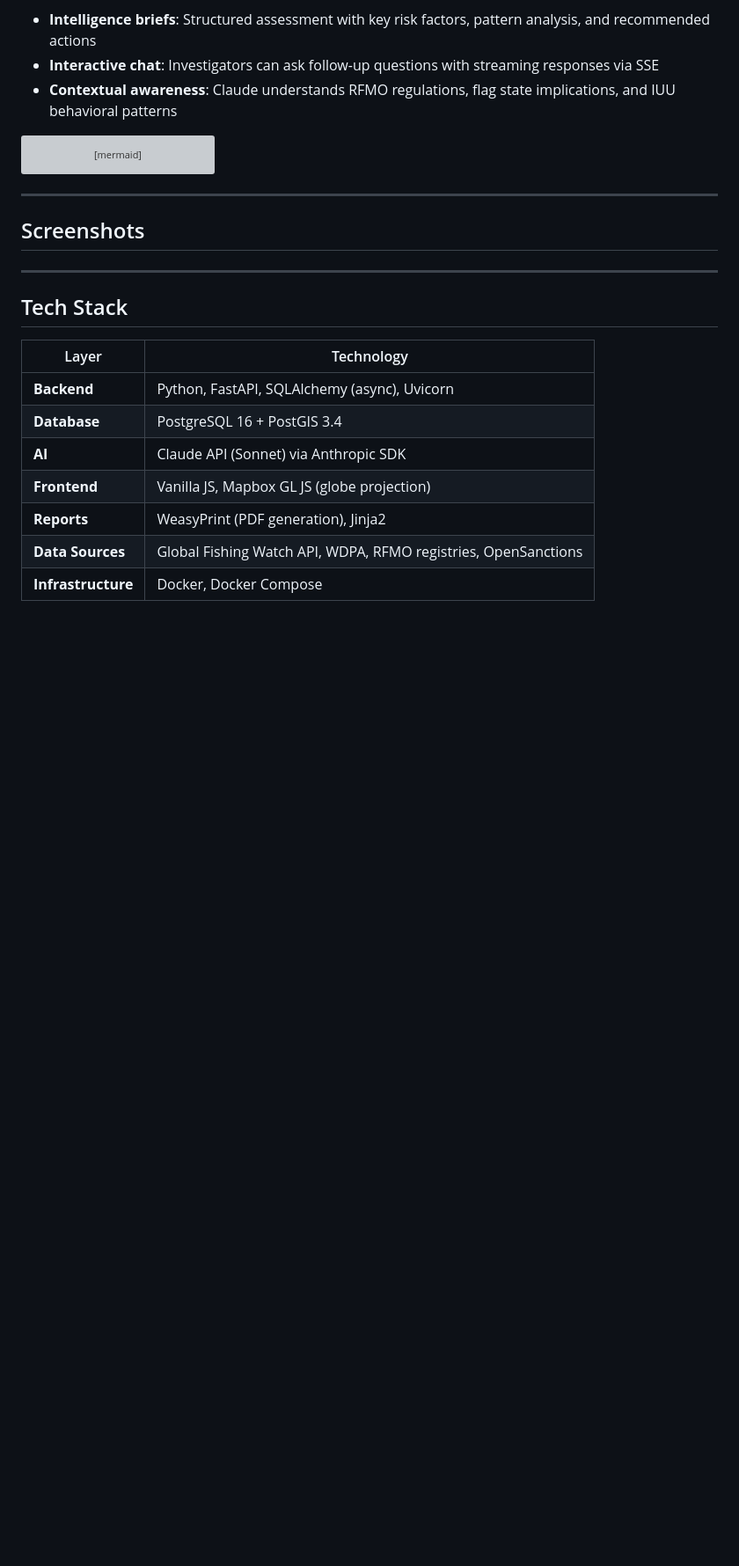
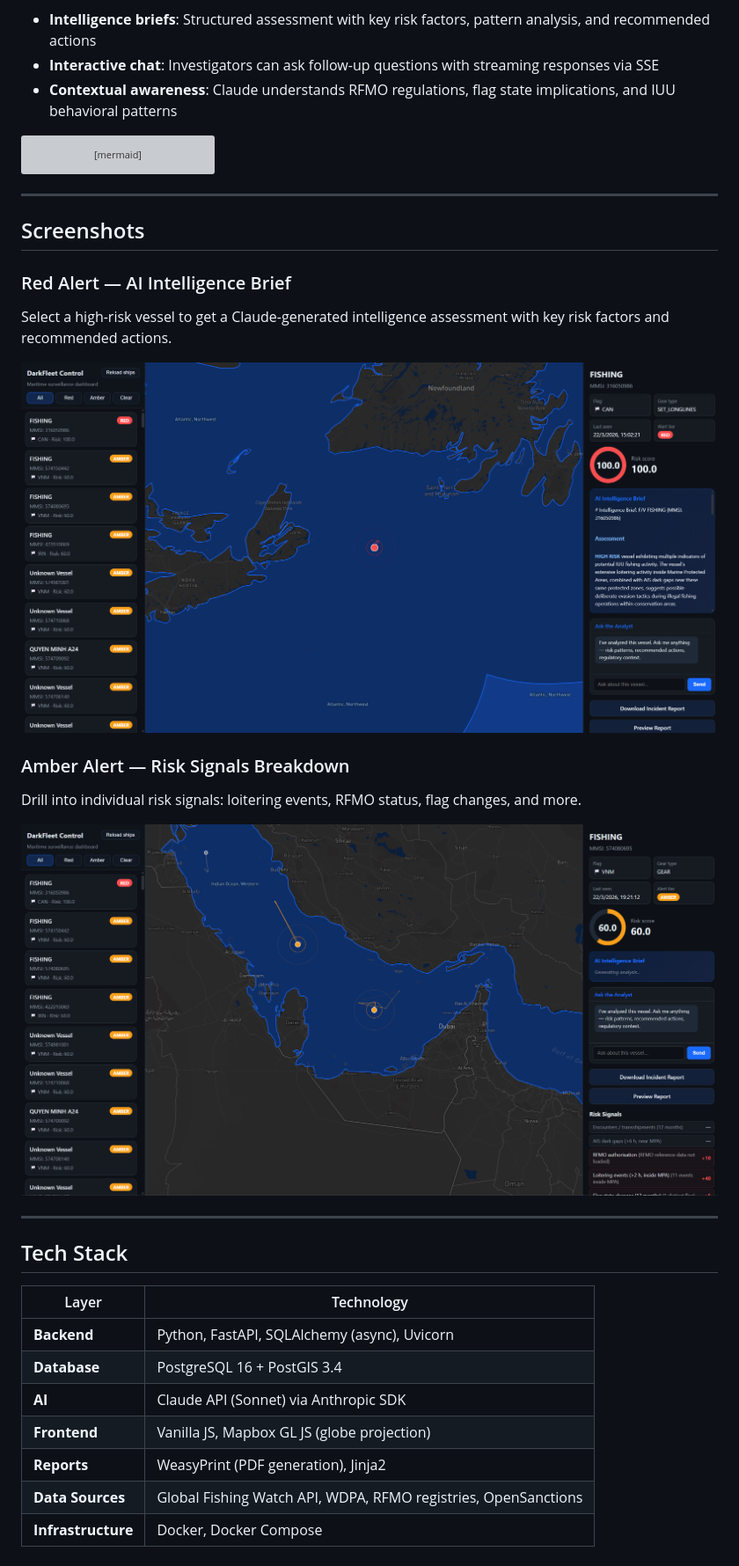
Before and after one commit to IndigoLuksch/claude-hackathon, a Markdown page: README.md, the part around one of its changes. Shown at 88% size. GitHub-like rendering; pictures changed too: docs/screenshots/vessel-detail-amber.png (added), docs/screenshots/vessel-detail-red.png (added); blank space fills up the shorter version; grey boxes are pictures that could not be loaded.

Commit message:
added screenshots to readme

```diff
--- a/README.md
+++ b/README.md
@@ -79,10 +79,15 @@ sequenceDiagram
 
 ## Screenshots
 
-<!-- Add your screenshots here -->
-<!-- ![Globe View](docs/screenshots/globe.png) -->
-<!-- ![Vessel Detail + AI Brief](docs/screenshots/detail.png) -->
-<!-- ![Risk Signals](docs/screenshots/signals.png) -->
+### Red Alert — AI Intelligence Brief
+Select a high-risk vessel to get a Claude-generated intelligence assessment with key risk factors and recommended actions.
+
+![Red Alert Vessel Detail](docs/screenshots/vessel-detail-red.png)
+
+### Amber Alert — Risk Signals Breakdown
+Drill into individual risk signals: loitering events, RFMO status, flag changes, and more.
+
+![Amber Alert Risk Signals](docs/screenshots/vessel-detail-amber.png)
 
 ---
 
```
Also changed, not shown: other parts of README.md (+1 -1 lines), 1 other file.
